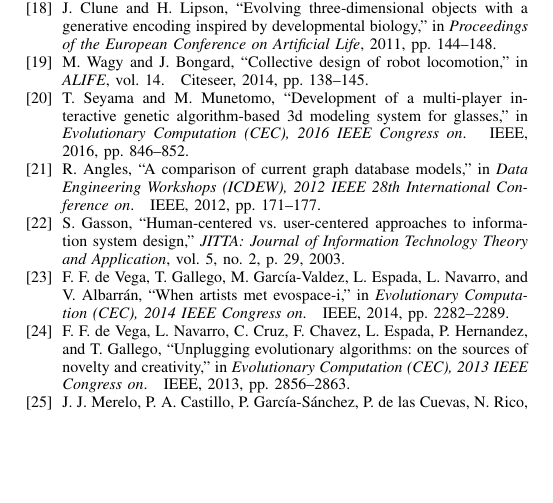
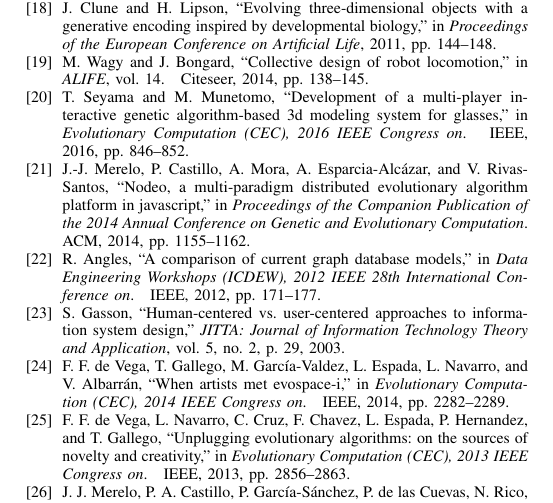
Before and after one commit to mariosky/2017-Human-Centered-IEC, a LaTeX paper (2017-CEC-Graph-Based-Population-For- IEC/paper.tex, which reads 2017-CEC-Graph-Based-Population-For- IEC/volunteer.bib): part of page 8 of 8, cut so that both start at the same text, the shorter picture padded with empty space. Compiled offline with pdfLaTeX; a missing font is replaced by an installed copy or a similar font; a LaTeX package or settings file that is missing is left out.

Commit message:
Reference

```diff
--- a/2017-CEC-Graph-Based-Population-For- IEC/volunteer.bib
+++ b/2017-CEC-Graph-Based-Population-For- IEC/volunteer.bib
@@ -38,6 +38,15 @@
  acmid = {504482},
  publisher = {ACM},
  address = {New York, NY, USA},
+}
+
+@inproceedings{merelo2014nodeo,
+  title={NodEO, a multi-paradigm distributed evolutionary algorithm platform in JavaScript},
+  author={Merelo, Juan-Juli{\'a}n and Castillo, Pedro and Mora, Antonio and Esparcia-Alc{\'a}zar, Anna and Rivas-Santos, V{\'\i}ctor},
+  booktitle={Proceedings of the Companion Publication of the 2014 Annual Conference on Genetic and Evolutionary Computation},
+  pages={1155--1162},
+  year={2014},
+  organization={ACM}
 }
 
 @article{baratloo1999charlotte,
```
Also changed, not shown: 2017-CEC-Graph-Based-Population-For- IEC/paper.tex (+1 -1 lines).
